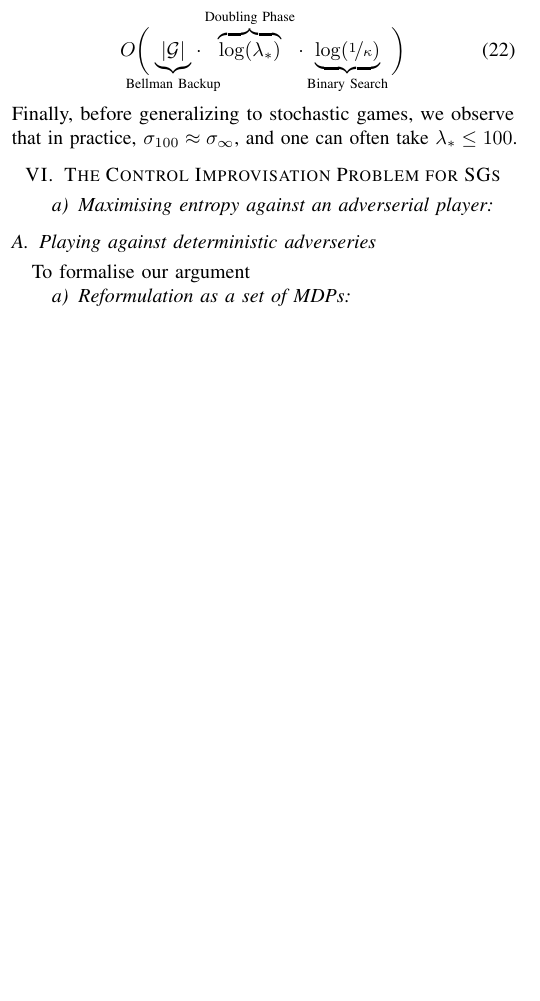
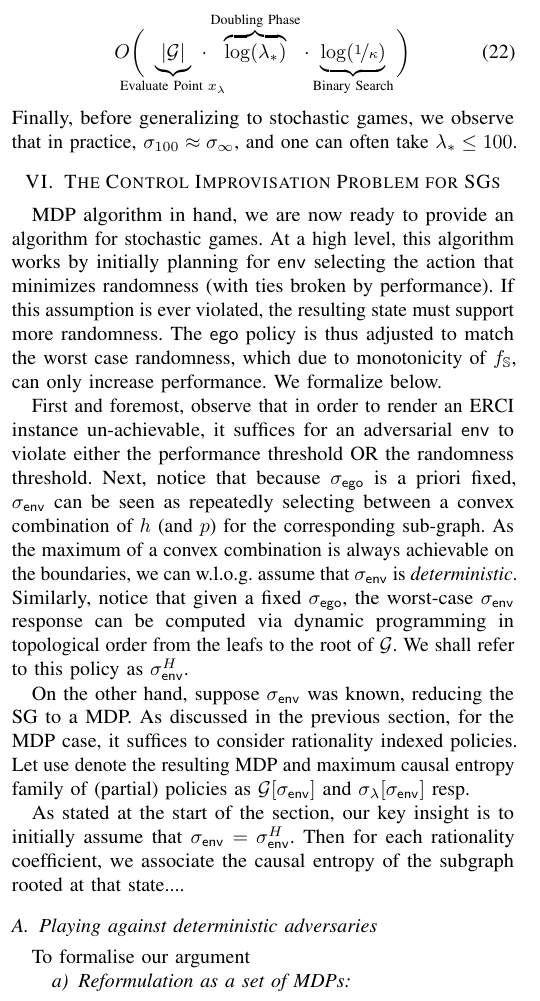
Before and after one commit to mvcisback/RSS21, a LaTeX paper (main.tex, which reads mdp.tex, sg.tex): part of one column of page 6 of 9, cut so that both start at the same text, the shorter picture padded with empty space. Compiled offline with pdfLaTeX.

Commit message:
Syncing progress.

```diff
--- a/main.tex
+++ b/main.tex
@@ -81,6 +81,7 @@
 \newcommand{\POneScheds}{\Sigma_\pOne}
 \newcommand{\PTwoScheds}{\Sigma_\pTwo}
 \newcommand{\pTwoSched}{{\sigma_\pTwo}}
+\newcommand{\pTwoSchedWorstH}{{\sigma_\pTwo^H}}
 \newcommand{\rat}{\lambda}
 \newcommand{\pOne}{\mathsf{ego}}
 \newcommand{\pTwo}{\mathsf{env}}
@@ -222,20 +223,8 @@ This section formalizes the problem statement.  We start with some necessary def
 
 \input{mdp}
 
-\section{The Control Improvisation Problem for SGs}
-\label{sec:sgs}
-\paragraph{Maximising entropy against an adverserial player}
-
-\subsection{Playing against deterministic adverseries}
-To formalise our argument
-\paragraph{Reformulation as a set of MDPs}
-
-\paragraph{}
-
-
-\subsection{Randomizing adversaries will not play better}
-
-\subsection{Non-observable adversaries}
+\section{The Control Improvisation Problem for SGs}\label{sec:sgs}
+\input{sg}
 %\begin{mdframed}
 %
 %\begin{compactenum}
--- a/mdp.tex
+++ b/mdp.tex
@@ -105,7 +105,7 @@ rationality, this approximation scheme becomes linear in the MDP size
 and logarithmic in the final rationality coefficient $\rat_*$ and the
 resolution $\kappa$, i.e., the run-time is,
 \begin{equation}
-  O\bigg(\hspace{-1.4em}\underbrace{|\sg|}_{\text{Bellman Backup}}\hspace{-1.4em}\cdot\overbrace{\log(\rat_*)}^{\text{Doubling Phase}}\cdot\underbrace{\log(\nicefrac{1}{\kappa})}_{\text{Binary Search}}\bigg)
+  O\bigg(\hspace{-1.4em}\underbrace{|\sg|}_{\text{Evaluate Point $x_\rat$}}\hspace{-1.4em}\cdot\overbrace{\log(\rat_*)}^{\text{Doubling Phase}}\cdot\underbrace{\log(\nicefrac{1}{\kappa})}_{\text{Binary Search}}\bigg)
 \end{equation}
 Finally, before generalizing to stochastic games, we observe that in
 practice, $\sched_{100} \approx \sched_\infty$, and one can often take
--- /dev/null
+++ b/sg.tex
@@ -0,0 +1,51 @@
+MDP algorithm in hand, we are now ready to provide an algorithm for
+stochastic games. At a high level, this algorithm works by initially
+planning for $\pTwo$ selecting the action that minimizes randomness
+(with ties broken by performance). If this assumption is ever
+violated, the resulting state must support more randomness.
+The $\pOne$ policy is thus adjusted to match the worst case
+randomness, which due to monotonicity of $\solfuncp$, can only
+increase performance. We formalize below.
+
+ First and foremost, observe that in order to render an ERCI instance
+un-achievable, it suffices for an adversarial $\pTwo$ to violate
+either the performance threshold OR the randomness threshold.  Next,
+notice that because $\pOneSched$ is a priori fixed, $\pTwoSched$ can
+be seen as repeatedly selecting between a convex combination of
+$\rndp$ (and $\scp$) for the corresponding sub-graph. As the maximum of a
+convex combination is always achievable on the boundaries, we can
+w.l.o.g. assume that $\pTwoSched$ is \emph{deterministic}.  Similarly,
+notice that given a fixed $\pOneSched$, the worst-case $\pTwoSched$
+response can be computed via dynamic programming in topological order
+from the leafs to the root of $\sg$. We shall refer to this policy
+as $\pTwoSchedWorstH$.
+
+On the other hand, suppose $\pTwoSched$ was known, reducing the SG to
+a MDP. As discussed in the previous section, for the MDP case, it
+suffices to consider rationality indexed policies. Let use denote the
+resulting MDP and  maximum causal entropy family of (partial) policies as
+$\sg[\pTwoSched]$ and $\sched_\rat[\pTwoSched]$ resp.
+
+As stated at the start of the section, our key insight is to initially
+assume that $\pTwoSched = \pTwoSchedWorstH$. Then for each rationality
+coefficient, we associate the causal entropy of the subgraph rooted
+at that state....
+
+
+
+
+\subsection{Playing against deterministic adversaries}
+To formalise our argument
+\paragraph{Reformulation as a set of MDPs}
+
+\paragraph{}
+
+
+\subsection{Randomizing adversaries will not play better}
+
+\subsection{Non-observable adversaries}
+
+%%% Local Variables:
+%%% mode: latex
+%%% TeX-master: "main"
+%%% End:
```
Also changed, not shown: problem.tex (+1 -1 lines).
